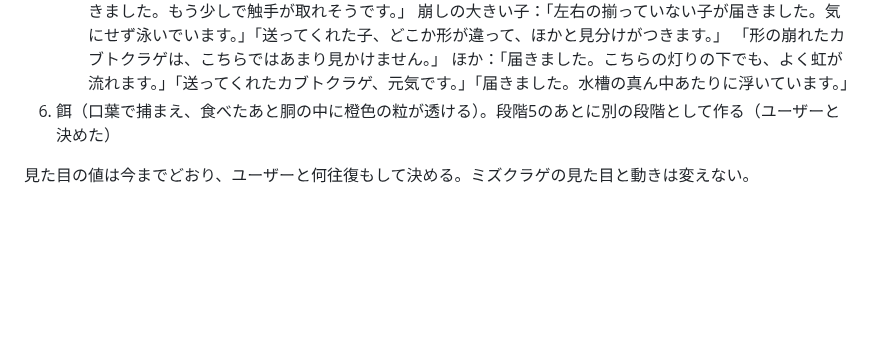
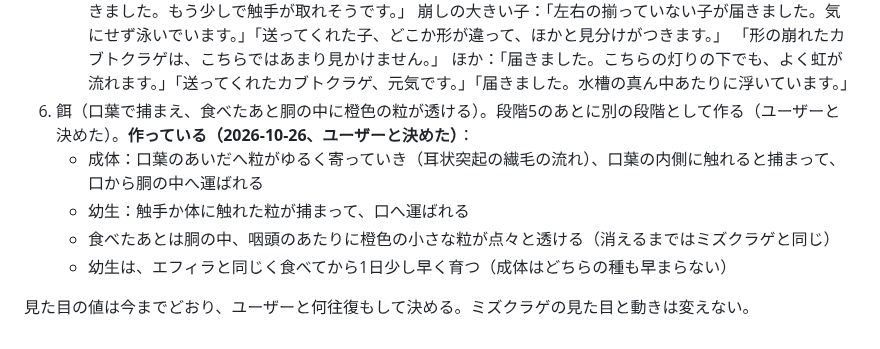
Before and after one commit to momen0118/kuragebin, a Markdown page: HANDOFF.md, the part around the change. Drawn GitHub-style; blank space fills up the shorter version.

Commit message:
HANDOFF.md：カブトクラゲの餌で決めたこと（成体と幼生の食べ方、胴の中の橙色、幼生の育ちの早まり）
Co-Authored-By: Claude Opus 5.5 <noreply@anthropic.com>
Claude-Session: https://claude.ai/code/session_01Us6pSYbaW1s19YUSC4m6QL

```diff
--- a/HANDOFF.md
+++ b/HANDOFF.md
@@ -503,6 +503,10 @@ SPEC の「種の追加方針」では第2弾だが、ユーザーとお母さ
      崩しの大きい子：「左右の揃っていない子が届きました。気にせず泳いでいます。」「送ってくれた子、どこか形が違って、ほかと見分けがつきます。」
      「形の崩れたカブトクラゲは、こちらではあまり見かけません。」
      ほか：「届きました。こちらの灯りの下でも、よく虹が流れます。」「送ってくれたカブトクラゲ、元気です。」「届きました。水槽の真ん中あたりに浮いています。」
-6. 餌（口葉で捕まえ、食べたあと胴の中に橙色の粒が透ける）。段階5のあとに別の段階として作る（ユーザーと決めた）
+6. 餌（口葉で捕まえ、食べたあと胴の中に橙色の粒が透ける）。段階5のあとに別の段階として作る（ユーザーと決めた）。**作っている（2026-10-26、ユーザーと決めた）**：
+   - 成体：口葉のあいだへ粒がゆるく寄っていき（耳状突起の繊毛の流れ）、口葉の内側に触れると捕まって、口から胴の中へ運ばれる
+   - 幼生：触手か体に触れた粒が捕まって、口へ運ばれる
+   - 食べたあとは胴の中、咽頭のあたりに橙色の小さな粒が点々と透ける（消えるまではミズクラゲと同じ）
+   - 幼生は、エフィラと同じく食べてから1日少し早く育つ（成体はどちらの種も早まらない）
 
 見た目の値は今までどおり、ユーザーと何往復もして決める。ミズクラゲの見た目と動きは変えない。
```
